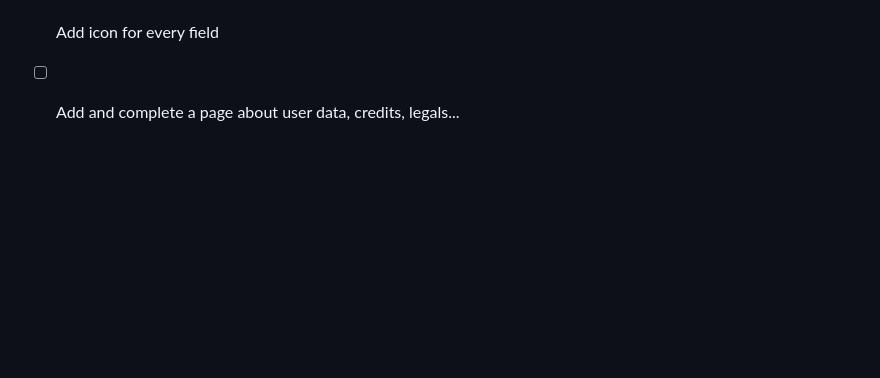
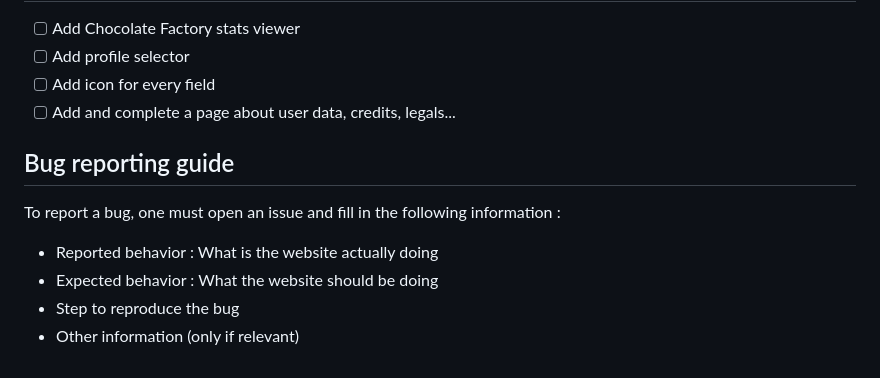
Before and after one commit to TheRealGabHas/SkyblockStats, a Markdown page: README.md, the part around the change. Rendered like a GitHub page; blank space fills up the shorter version.

Commit message:
docs: Added a short "how-to" guide about bug report

```diff
--- a/README.md
+++ b/README.md
@@ -97,3 +97,12 @@ code displays "This is the tooltip text" when hovering the `<p>` element.
 - [ ] Add profile selector
 - [ ] Add icon for every field
 - [ ] Add and complete a page about user data, credits, legals...
+
+## Bug reporting guide
+
+To report a bug, one must open an issue and fill in the following information :
+
+- Reported behavior : What is the website actually doing
+- Expected behavior : What the website should be doing
+- Step to reproduce the bug
+- Other information (only if relevant)
```
